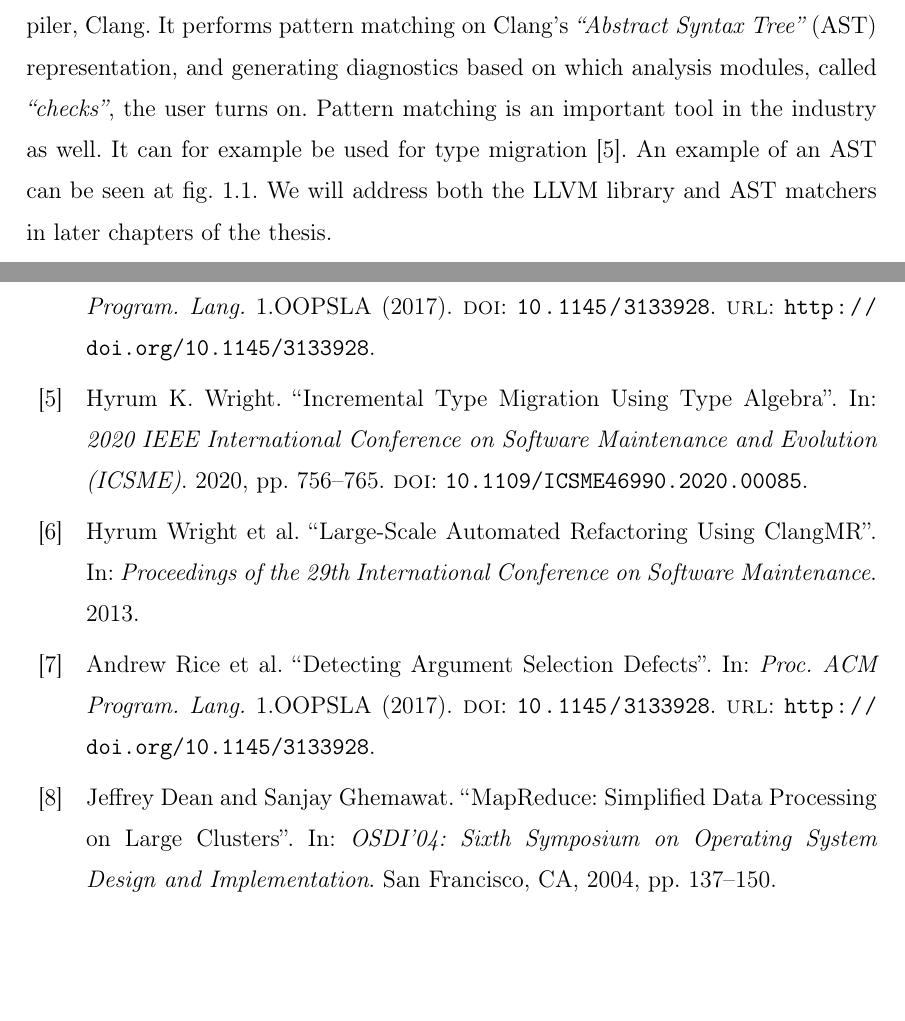
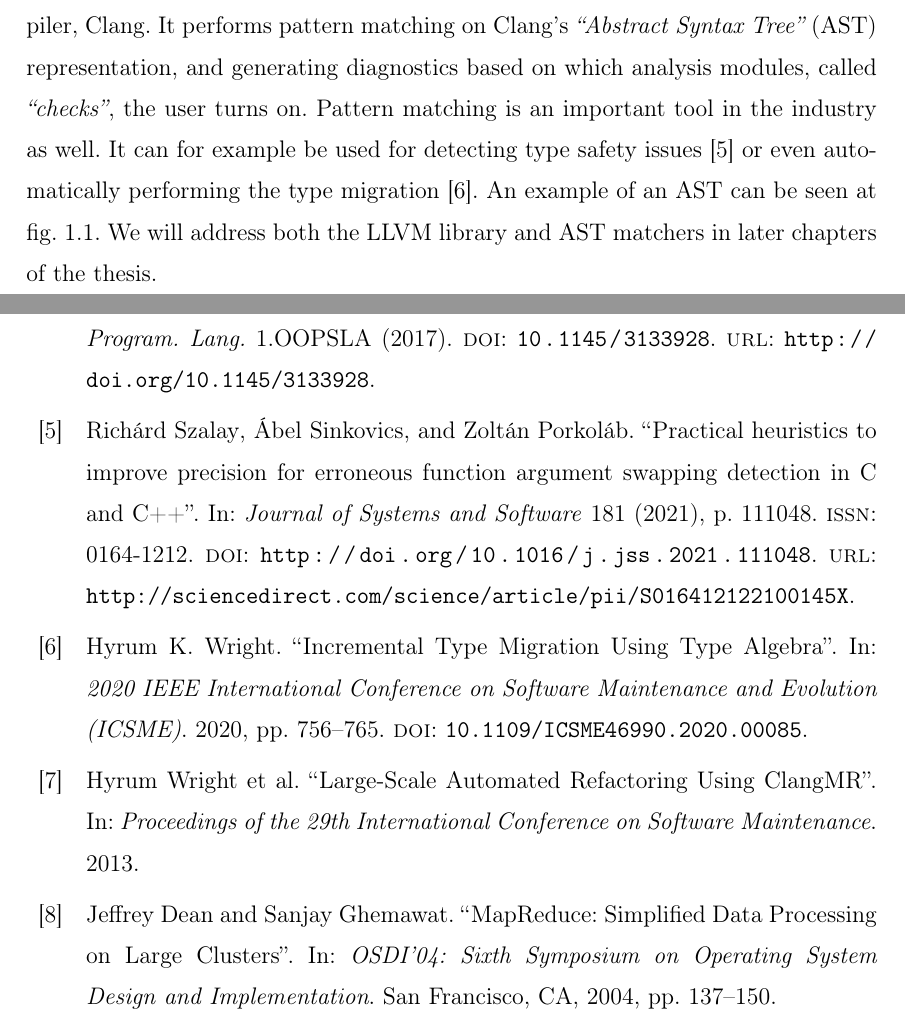
Before and after one commit to bahramib/bscthesis, a LaTeX thesis (thesis_en.tex, which reads samples_en/intro.tex, thesis.bib): two parts of pages 6 and 87 of 93, joined at a grey line, cut so that both start at the same text, the shorter picture padded with empty space. Compiled offline with pdfLaTeX.

Commit message:
Fix double cite on Rice paper

```diff
--- a/samples_en/intro.tex
+++ b/samples_en/intro.tex
@@ -50,7 +50,7 @@ Clang-Tidy is a declarative, object oriented, strong typed static analysis rule
 Infrastructure's C-family compiler, Clang.
 It performs pattern matching on Clang's \emph{``Abstract Syntax Tree''} (AST) representation, and generating diagnostics based on which
 analysis modules, called \emph{``checks''}, the user turns on. Pattern matching is an important tool in the industry as well. It can for
-example be used for type migration~\cite{typemig}. An example of an AST can be seen at \cref{fig:ast1}.
+example be used for detecting type safety issues~\cite{SZALAY2021111048} or even automatically performing the type migration~\cite{typemig}. An example of an AST can be seen at \cref{fig:ast1}.
 We will address both the LLVM library and AST matchers in later chapters of the thesis.
 
 Clang-Tidy's infrastructure is a powerful tool that can even be used to generate \mintinline{CPP}{FixIt}s~\cite{autorefact}, but since a
--- a/thesis.bib
+++ b/thesis.bib
@@ -67,9 +67,3 @@ pages = {},
 title = {A Critical Comparison on Six Static Analysis Tools: Detection Agreement and Precision},
 journal = {SSRN Electronic Journal},
 doi = {10.2139/ssrn.4044439}
-}
-
-@article{selectiondef,
-author = {Rice, Andrew and Aftandilian, Edward and Jaspan, Ciera and Johnston, Emily and Pradel, Michael and Arroyo-Paredes, Yulissa},
-title = {Detecting Argument Selection Defects},
-year = {2017},
@@ -79,5 +69,0 @@ address = {New York, NY, USA},
-volume = {1},
-number = {OOPSLA},
-url = {http://doi.org/10.1145/3133928},
-doi = {10.1145/3133928},
-journal = {Proc. ACM Program. Lang.},
@@ -314,3 +296,17 @@ booktitle	= {Proceedings of the 29th International Conference on Software Mainte
 	publisher = {SIGS Publications},
 	address = {Denville, NJ, USA},
 }
+
+@article{SZALAY2021111048,
+title = {Practical heuristics to improve precision for erroneous function argument swapping detection in C and C++},
+journal = {Journal of Systems and Software},
+volume = {181},
+pages = {111048},
+year = {2021},
+issn = {0164-1212},
+doi = {http://doi.org/10.1016/j.jss.2021.111048},
+url = {http://sciencedirect.com/science/article/pii/S016412122100145X},
+author = {Richárd Szalay and Ábel Sinkovics and Zoltán Porkoláb},
+keywords = {Static analysis, Function parameters, Argument selection defect, Type safety, Strong typing, Error-prone constructs},
+abstract = {Argument selection defects, in which the programmer chooses the wrong argument to pass to a parameter from a potential set of arguments in a function call, is a widely investigated problem. The compiler can detect such misuse of arguments only through the argument and parameter type for statically typed programming languages. When adjacent parameters have the same type or can be converted between one another, a swapped or out of order call will not be diagnosed by compilers. Related research is usually confined to exact type equivalence, often ignoring potential implicit or explicit conversions. However, in current mainstream languages, like C++, built-in conversions between numerics and user-defined conversions may significantly increase the number of mistakes to go unnoticed. We investigated the situation for C and C++ languages where developers can define functions with multiple adjacent parameters that allow arguments to pass in the wrong order. When implicit conversions – such as parameter pairs of types – are taken into account, the number of mistake-prone functions markedly increases compared to only strict type equivalence. We analysed a sample of projects and categorised the offending parameter types. The empirical results should further encourage the language and library development community to emphasise the importance of strong typing and to restrict the proliferation of implicit conversions. However, the analysis produces a hard to consume amount of diagnostics for existing projects, and there are always cases that match the analysis rule but cannot be “fixed”. As such, further heuristics are needed to allow developers to refactor effectively based on the analysis results. We devised such heuristics, measured their expressive power, and found that several simple heuristics greatly help highlight the more problematic cases.}
+}
```
Also changed, not shown: samples_en/intro.tex (2 more changed lines), thesis.bib (7 more changed lines).
